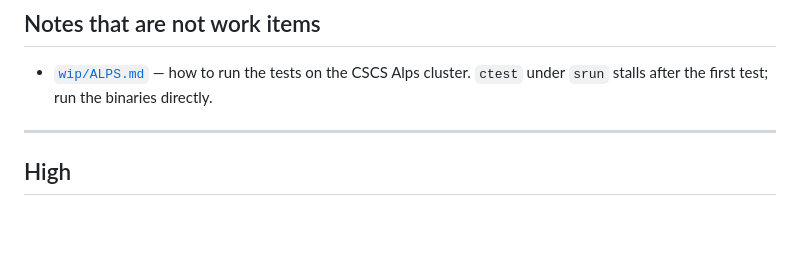
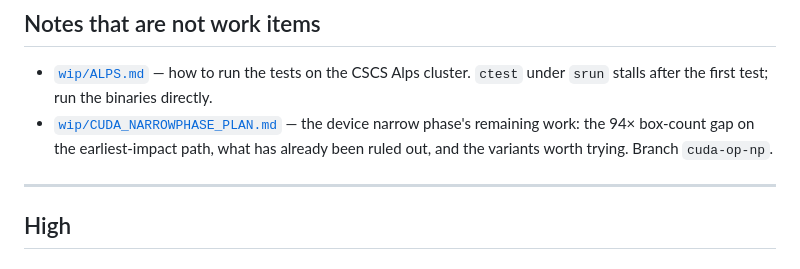
Before and after one commit to zulianp/sccd, a Markdown page: wip/TODO.md, the part around the change. GitHub-like rendering; blank space fills up the shorter version.

```diff
--- a/wip/TODO.md
+++ b/wip/TODO.md
@@ -11,6 +11,9 @@ deleted, so it is not retried.
 
 * [`wip/ALPS.md`](ALPS.md) — how to run the tests on the CSCS Alps cluster.
   `ctest` under `srun` stalls after the first test; run the binaries directly.
+* [`wip/CUDA_NARROWPHASE_PLAN.md`](CUDA_NARROWPHASE_PLAN.md) — the device narrow
+  phase's remaining work: the 94× box-count gap on the earliest-impact path, what
+  has already been ruled out, and the variants worth trying. Branch `cuda-op-np`.
 
 ---
 
```
Also changed, not shown: wip/CUDA_NARROWPHASE_PLAN.md (added, +207 -0 lines).
